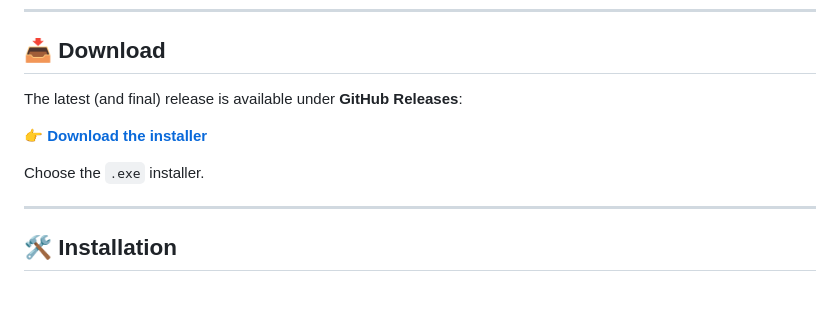
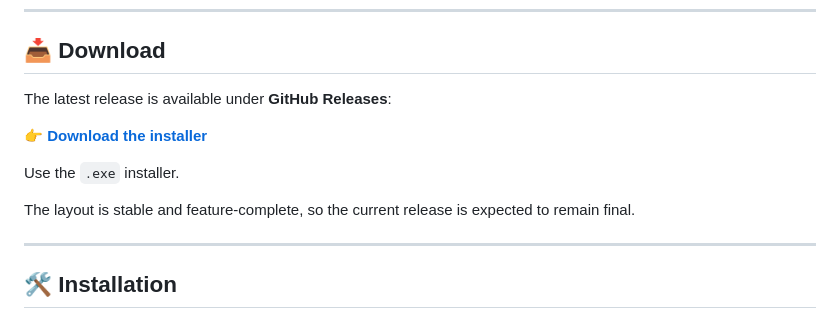
Before and after one commit to anlztrk/uzlatn, a Markdown page: README.md, the part around the change. Rendered like a GitHub page; blank space fills up the shorter version.

```diff
--- a/README.md
+++ b/README.md
@@ -47,11 +47,13 @@ All images are in `.webp` format for clarity and small file size.
 
 ## 📥 Download
 
-The latest (and final) release is available under **GitHub Releases**:
+The latest release is available under **GitHub Releases**:
 
 👉 **[Download the installer](../../releases/latest)**
 
-Choose the `.exe` installer.
+Use the `.exe` installer.
+
+The layout is stable and feature-complete, so the current release is expected to remain final.
 
 ---
 
```
